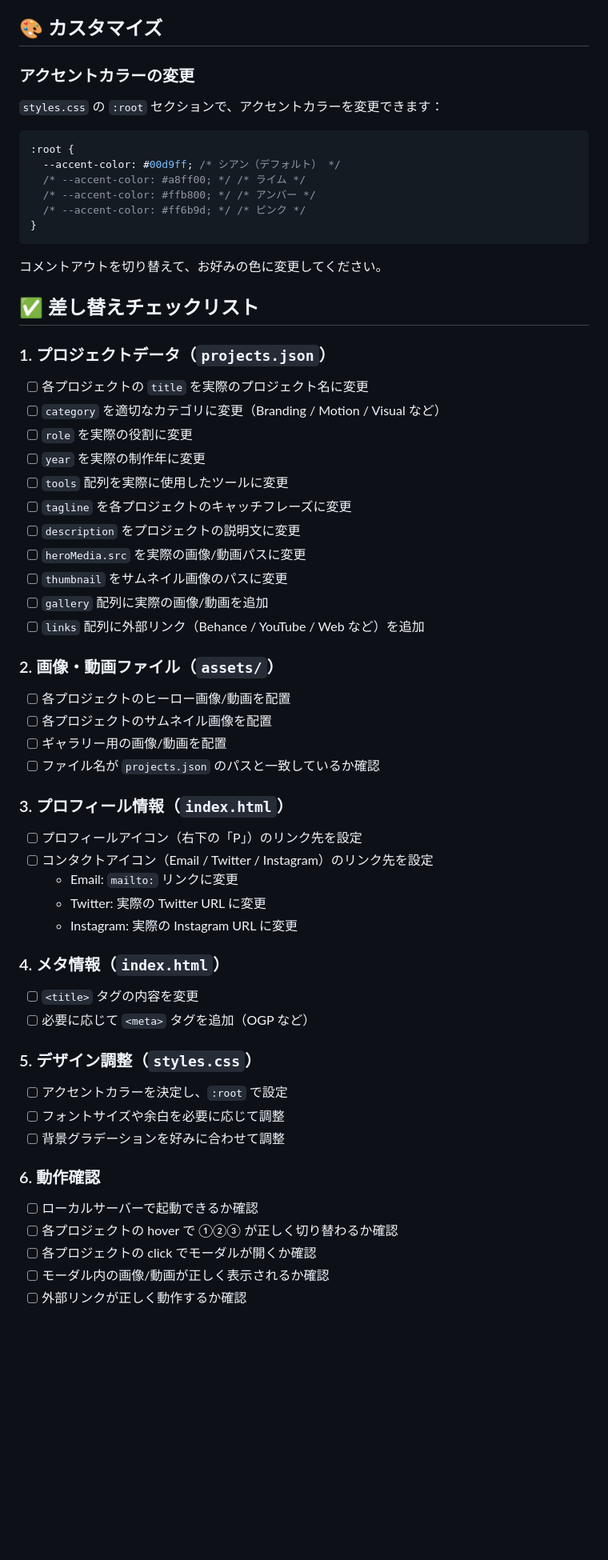
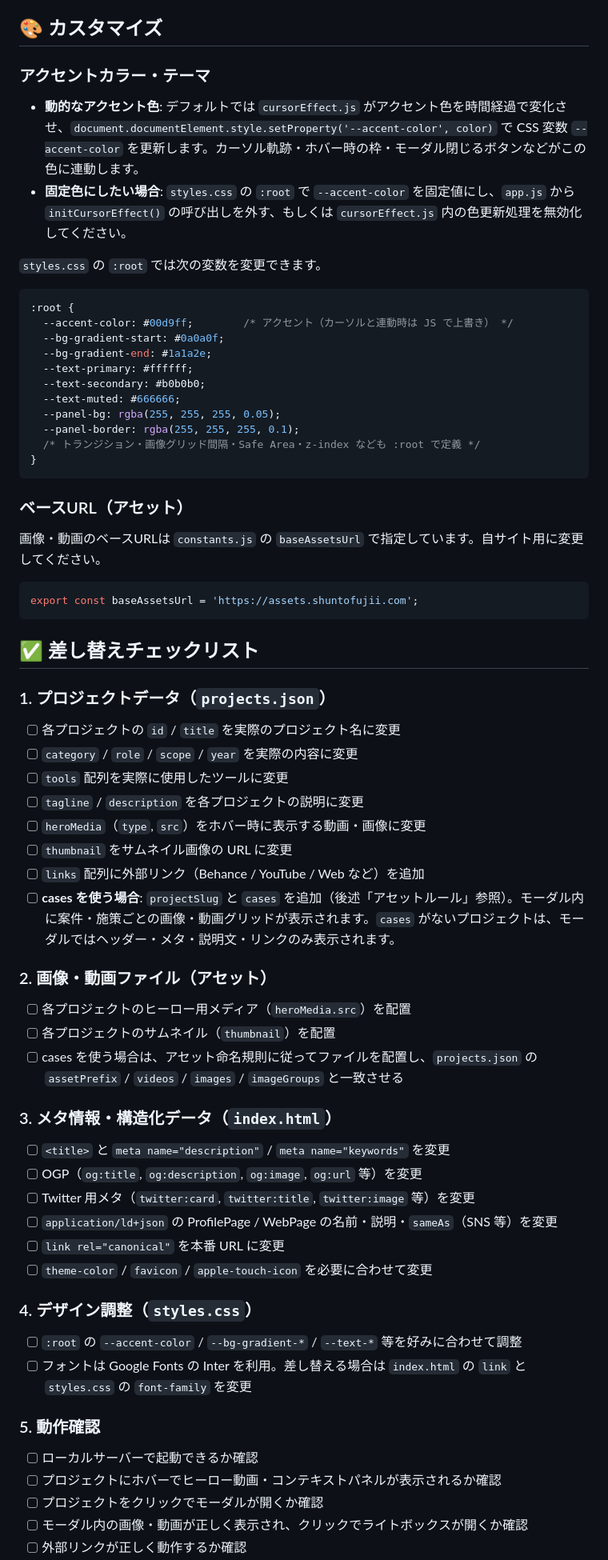
Before and after one commit to shuntofujii/260101_Portfolio, a Markdown page: README.md, the part around one of its changes. Shown at 80% size. GitHub-like rendering; blank space fills up the shorter version.

````diff
--- a/README.md
+++ b/README.md
@@ -54,67 +67,72 @@ http-server -p 8000
 
 ## 🎨 カスタマイズ
 
-### アクセントカラーの変更
+### アクセントカラー・テーマ
 
-`styles.css` の `:root` セクションで、アクセントカラーを変更できます：
+- **動的なアクセント色**: デフォルトでは `cursorEffect.js` がアクセント色を時間経過で変化させ、`document.documentElement.style.setProperty('--accent-color', color)` で CSS 変数 `--accent-color` を更新します。カーソル軌跡・ホバー時の枠・モーダル閉じるボタンなどがこの色に連動します。
+- **固定色にしたい場合**: `styles.css` の `:root` で `--accent-color` を固定値にし、`app.js` から `initCursorEffect()` の呼び出しを外す、もしくは `cursorEffect.js` 内の色更新処理を無効化してください。
+
+`styles.css` の `:root` では次の変数を変更できます。
 
 ```css
 :root {
-  --accent-color: #00d9ff; /* シアン（デフォルト） */
-  /* --accent-color: #a8ff00; */ /* ライム */
-  /* --accent-color: #ffb800; */ /* アンバー */
-  /* --accent-color: #ff6b9d; */ /* ピンク */
+  --accent-color: #00d9ff;        /* アクセント（カーソルと連動時は JS で上書き） */
+  --bg-gradient-start: #0a0a0f;
+  --bg-gradient-end: #1a1a2e;
+  --text-primary: #ffffff;
+  --text-secondary: #b0b0b0;
+  --text-muted: #666666;
+  --panel-bg: rgba(255, 255, 255, 0.05);
+  --panel-border: rgba(255, 255, 255, 0.1);
+  /* トランジション・画像グリッド間隔・Safe Area・z-index なども :root で定義 */
 }
 ```
 
-コメントアウトを切り替えて、お好みの色に変更してください。
+### ベースURL（アセット）
+
+画像・動画のベースURLは `constants.js` の `baseAssetsUrl` で指定しています。自サイト用に変更してください。
+
+```js
+export const baseAssetsUrl = 'https://assets.shuntofujii.com';
+```
 
 ## ✅ 差し替えチェックリスト
 
 ### 1. プロジェクトデータ（`projects.json`）
 
-- [ ] 各プロジェクトの `title` を実際のプロジェクト名に変更
-- [ ] `category` を適切なカテゴリに変更（Branding / Motion / Visual など）
-- [ ] `role` を実際の役割に変更
-- [ ] `year` を実際の制作年に変更
+- [ ] 各プロジェクトの `id` / `title` を実際のプロジェクト名に変更
+- [ ] `category` / `role` / `scope` / `year` を実際の内容に変更
 - [ ] `tools` 配列を実際に使用したツールに変更
-- [ ] `tagline` を各プロジェクトのキャッチフレーズに変更
-- [ ] `description` をプロジェクトの説明文に変更
-- [ ] `heroMedia.src` を実際の画像/動画パスに変更
-- [ ] `thumbnail` をサムネイル画像のパスに変更
-- [ ] `gallery` 配列に実際の画像/動画を追加
+- [ ] `tagline` / `description` を各プロジェクトの説明に変更
+- [ ] `heroMedia`（`type`, `src`）をホバー時に表示する動画・画像に変更
+- [ ] `thumbnail` をサムネイル画像の URL に変更
 - [ ] `links` 配列に外部リンク（Behance / YouTube / Web など）を追加
+- [ ] **cases を使う場合**: `projectSlug` と `cases` を追加（後述「アセットルール」参照）。モーダル内に案件・施策ごとの画像・動画グリッドが表示されます。`cases` がないプロジェクトは、モーダルではヘッダー・メタ・説明文・リンクのみ表示されます。
 
-### 2. 画像・動画ファイル（`assets/`）
+### 2. 画像・動画ファイル（アセット）
 
-- [ ] 各プロジェクトのヒーロー画像/動画を配置
-- [ ] 各プロジェクトのサムネイル画像を配置
-- [ ] ギャラリー用の画像/動画を配置
-- [ ] ファイル名が `projects.json` のパスと一致しているか確認
+- [ ] 各プロジェクトのヒーロー用メディア（`heroMedia.src`）を配置
+- [ ] 各プロジェクトのサムネイル（`thumbnail`）を配置
+- [ ] cases を使う場合は、アセット命名規則に従ってファイルを配置し、`projects.json` の `assetPrefix` / `videos` / `images` / `imageGroups` と一致させる
 
-### 3. プロフィール情報（`index.html`）
+### 3. メタ情報・構造化データ（`index.html`）
 
-- [ ] プロフィールアイコン（右下の「P」）のリンク先を設定
-- [ ] コンタクトアイコン（Email / Twitter / Instagram）のリンク先を設定
-  - Email: `mailto:` リンクに変更
-  - Twitter: 実際の Twitter URL に変更
-  - Instagram: 実際の Instagram URL に変更
+- [ ] `<title>` と `meta name="description"` / `meta name="keywords"` を変更
+- [ ] OGP（`og:title`, `og:description`, `og:image`, `og:url` 等）を変更
+- [ ] Twitter 用メタ（`twitter:card`, `twitter:title`, `twitter:image` 等）を変更
+- [ ] `application/ld+json` の ProfilePage / WebPage の名前・説明・`sameAs`（SNS 等）を変更
+- [ ] `link rel="canonical"` を本番 URL に変更
+- [ ] `theme-color` / `favicon` / `apple-touch-icon` を必要に合わせて変更
 
-### 4. メタ情報（`index.html`）
+### 4. デザイン調整（`styles.css`）
 
-- [ ] `<title>` タグの内容を変更
-- [ ] 必要に応じて `<meta>` タグを追加（OGP など）
+- [ ] `:root` の `--accent-color` / `--bg-gradient-*` / `--text-*` 等を好みに合わせて調整
+- [ ] フォントは Google Fonts の Inter を利用。差し替える場合は `index.html` の `link` と `styles.css` の `font-family` を変更
 
-### 5. デザイン調整（`styles.css`）
-
-- [ ] アクセントカラーを決定し、`:root` で設定
-- [ ] フォントサイズや余白を必要に応じて調整
-- [ ] 背景グラデーションを好みに合わせて調整
-
-### 6. 動作確認
+### 5. 動作確認
 
 - [ ] ローカルサーバーで起動できるか確認
-- [ ] 各プロジェクトの hover で ①②③ が正しく切り替わるか確認
-- [ ] 各プロジェクトの click でモーダルが開くか確認
-- [ ] モーダル内の画像/動画が正しく表示されるか確認
+- [ ] プロジェクトにホバーでヒーロー動画・コンテキストパネルが表示されるか確認
+- [ ] プロジェクトをクリックでモーダルが開くか確認
+- [ ] モーダル内の画像・動画が正しく表示され、クリックでライトボックスが開くか確認
 - [ ] 外部リンクが正しく動作するか確認
````
Also changed, not shown: other parts of README.md (+53 -25 lines).
